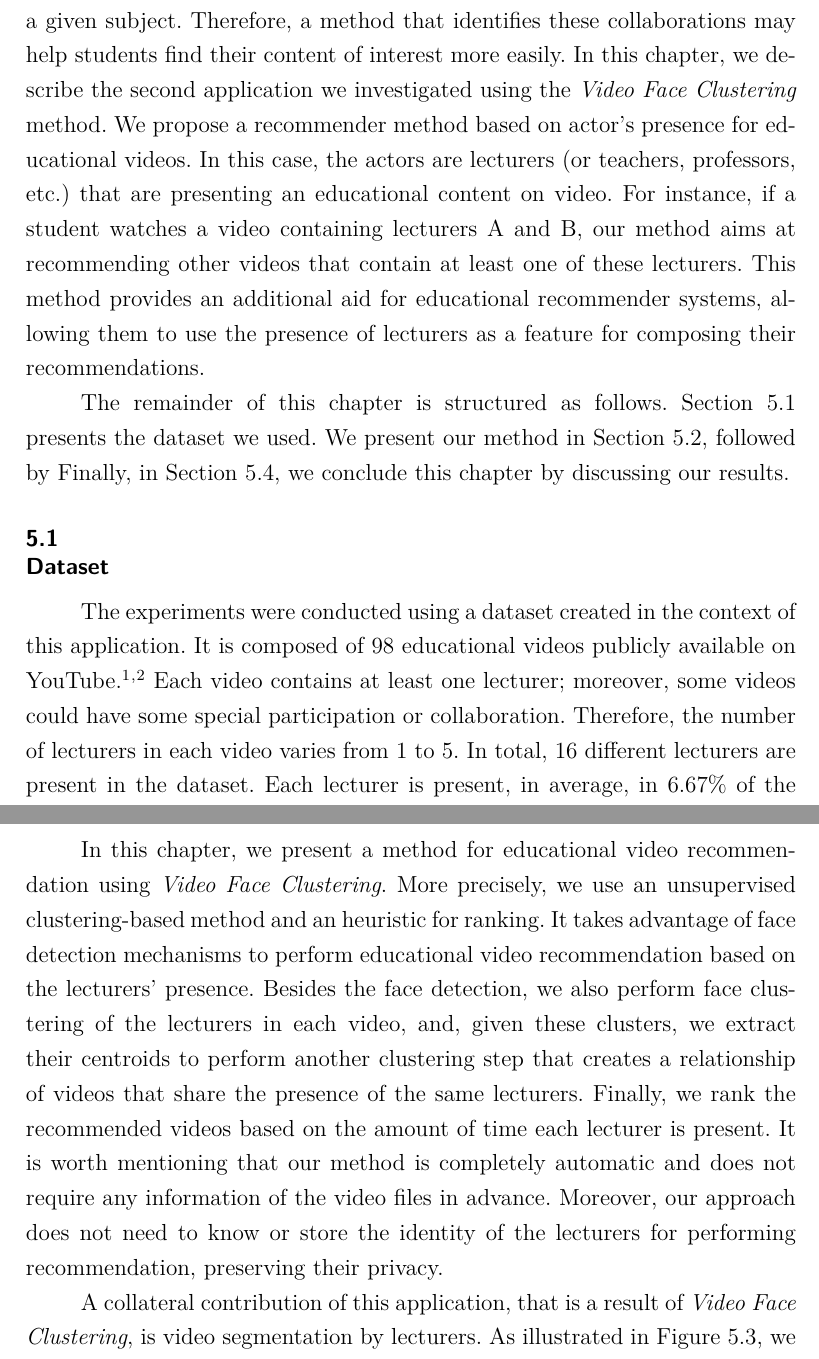
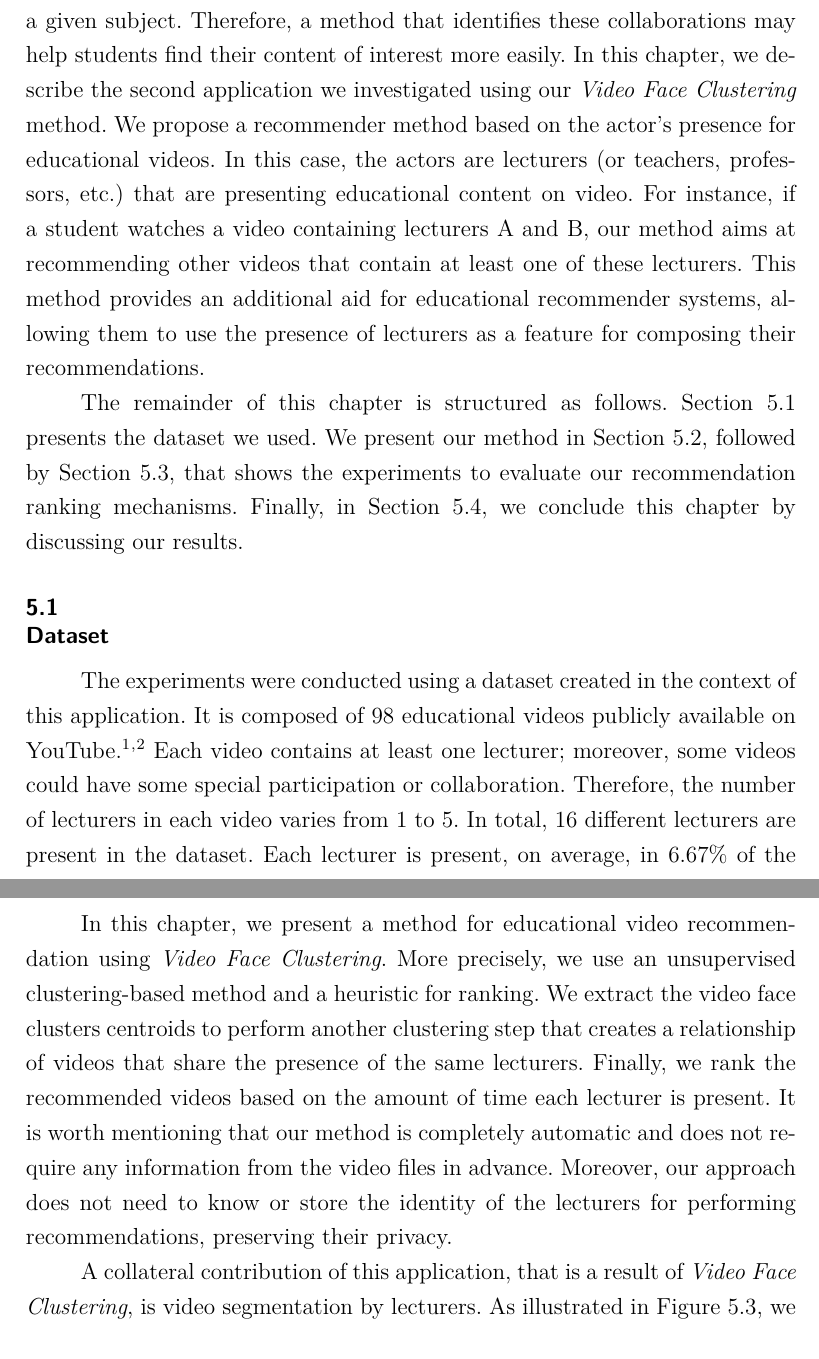
Before and after one commit to paulorcmendes/Dissertation_Paulo_Mendes, a LaTeX thesis (thesis.tex, which reads chapters/05_educational_recommendation.tex): two parts of pages 42 and 47 of 76, joined at a grey line, cut so that both start at the same text. Compiled offline with pdfLaTeX.

Commit message:
chap 5 ok

```diff
--- a/chapters/05_educational_recommendation.tex
+++ b/chapters/05_educational_recommendation.tex
@@ -3,23 +3,17 @@
 \label{chap:educational_recommendation}
 
 It is a common practice among educational content creators to make collaborative videos, that is, videos in which more than one lecturer is presenting the lecture content.
-%%
 Such collaborations create a network of lecturers teaching a given subject.
-%%
 Therefore, a method that identifies these collaborations may help students find their content of interest more easily.
-%%
-In this chapter, we describe the second application we investigated using the \emph{Video Face Clustering} method.
-%%
-We propose a recommender method based on actor's presence for educational videos. In this case, the actors are lecturers~(or teachers, professors, etc.) that are presenting an educational content on video.
-%%
+In this chapter, we describe the second application we investigated using our \emph{Video Face Clustering} method.
+We propose a recommender method based on the actor's presence for educational videos. In this case, the actors are lecturers~(or teachers, professors, etc.) that are presenting educational content on video.
 For instance, if a student watches a video containing lecturers A and B, our method aims at recommending other videos that contain at least one of these lecturers.
-%%
 This method provides an additional aid for educational recommender systems, allowing them to use the presence of lecturers as a feature for composing their recommendations.
 
 The remainder of this chapter is structured as follows.
 Section~\ref{sec:recommendation_dataset} presents the dataset we used.
 We present our method in Section~\ref{sec:recommendation_method}, followed by
-%Section~\ref{sec:recommendation_experiments}, that shows the experiments to validate the face clustering and the video recommendation ranking mechanisms.
+Section~\ref{sec:recommendation_ranking_evaluation}, that shows the experiments to evaluate our recommendation ranking mechanisms.
 Finally, in Section~\ref{sec:recommendation_discussion}, we conclude this chapter by discussing our results.
 
 \section{Dataset}
@@ -27,16 +21,12 @@ Finally, in Section~\ref{sec:recommendation_discussion}, we conclude this chapte
 
 The experiments were conducted using a dataset created in the context of this application.
 It is composed of 98 educational videos publicly available on YouTube.\footnote{\url{https://www.youtube.com/channel/UCT0JugAtGmqiYkwxFZOwAtg}}$^{,}$\footnote{\url{https://www.youtube.com/user/deboraaladim}}
-%%
-Each video contains at least one lecturer; moreover, some videos could have some special participation or collaboration. Therefore, the number of lecturers in each video varies from 1 to 5. In total, 16 different lecturers are present in the dataset. Each lecturer is present, in average, in 6.67\% of the videos.
-%%
+Each video contains at least one lecturer; moreover, some videos could have some special participation or collaboration. Therefore, the number of lecturers in each video varies from 1 to 5. In total, 16 different lecturers are present in the dataset. Each lecturer is present, on average, in 6.67\% of the videos.
 We also annotated the name of each lecturer present in the videos, so that we can verify if correct videos are being recommended.
 
 %%
 The videos duration vary from 00m:30s to 1h:49m:01s.
-%%
 The average duration of the videos is 23m:34s, with a standard deviation of 23m:05s.
-%%
 The high value of the standard deviation for the time estimates indicates that the videos are not in the same time range, and therefore have a wide duration variety.
 
 \section{Proposed Method}
@@ -185,21 +148,14 @@ Then, we can conclude that our proposed approach for ordering the recommended vi
 \section{Discussion}
 \label{sec:recommendation_discussion}
 
-In this chapter, we present a method for educational video recommendation using \emph{Video Face Clustering}. More precisely, we use an unsupervised clustering-based method and an heuristic for ranking.
-%%
-It takes advantage of face detection mechanisms to perform educational video recommendation based on the lecturers' presence.
-%%
-Besides the face detection, we also perform face clustering of the lecturers in each video, and, given these clusters, we extract their centroids to perform another clustering step that creates a relationship of videos that share the presence of the same lecturers.
-%%
+In this chapter, we present a method for educational video recommendation using \emph{Video Face Clustering}. More precisely, we use an unsupervised clustering-based method and a heuristic for ranking.
+We extract the video face clusters centroids to perform another clustering step that creates a relationship of videos that share the presence of the same lecturers.
 Finally, we rank the recommended videos based on the amount of time each lecturer is present.
-%%
-It is worth mentioning that our method is completely automatic and does not require any information of the video files in advance.
-%%
-Moreover, our approach does not need to know or store the identity of the lecturers for performing recommendation, preserving their privacy.
+It is worth mentioning that our method is completely automatic and does not require any information from the video files in advance.
+Moreover, our approach does not need to know or store the identity of the lecturers for performing recommendations, preserving their privacy.
 
 A collateral contribution of this application, that is a result of \emph{Video Face Clustering}, is video segmentation by lecturers.
 As illustrated in Figure \ref{fig:video_timeline}, we can create a timeline based on lecturers' presence, which can be used to help students in finding moments where specific lecturers are present.
-%%
 With this segmentation, we could recommend specific parts of the video to the student.
 
 \begin{figure}[!ht]
```
Also changed, not shown: chapters/05_educational_recommendation.tex (48 more changed lines).
